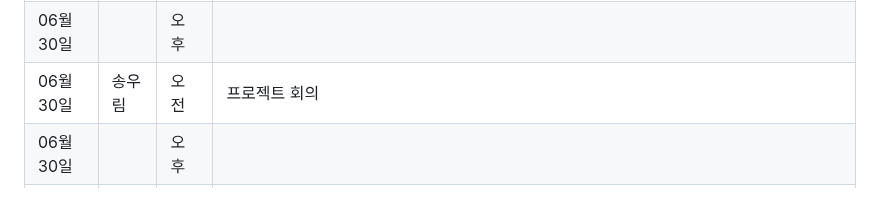
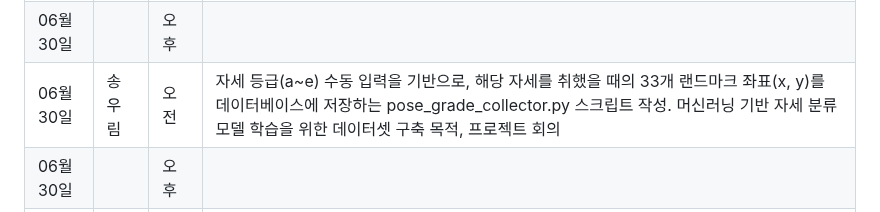
Before and after one commit to PiriKIM/KUiotFinalProject, a Markdown page: README.md, the part around the change. Rendered like a GitHub page.

```diff
--- a/README.md
+++ b/README.md
@@ -94,7 +94,7 @@ IoT 빅데이터 SW 개발자 과정 파이널 프로젝트
 | 06월 30일  |  | 오후  |                                              |
 | 06월 30일  | 김동필 | 오전  |  프로젝트 회의                                        |
 | 06월 30일  |  | 오후  |                                               |
-| 06월 30일  | 송우림 | 오전  |  프로젝트 회의                                            |
+| 06월 30일  | 송우림 | 오전  |  자세 등급(a~e) 수동 입력을 기반으로, 해당 자세를 취했을 때의 33개 랜드마크 좌표(x, y)를 데이터베이스에 저장하는 pose_grade_collector.py 스크립트 작성. 머신러닝 기반 자세 분류 모델 학습을 위한 데이터셋 구축 목적, 프로젝트 회의 |
 | 06월 30일  |  | 오후  |                                                 |
 | 06월 30일  | 박어진 | 오전  |  프로젝트 회의                                            |
 | 06월 30일  |  | 오후  |                                               |
```
